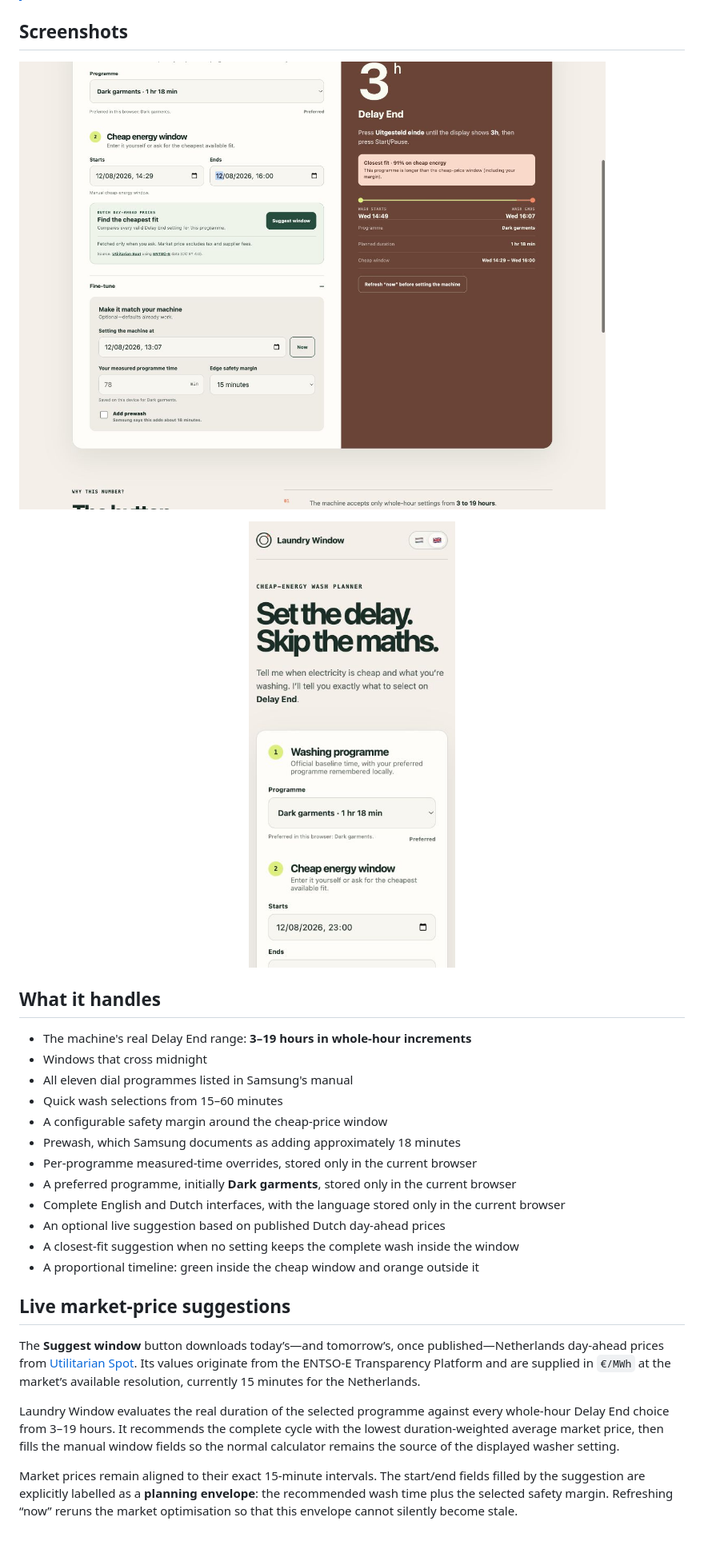
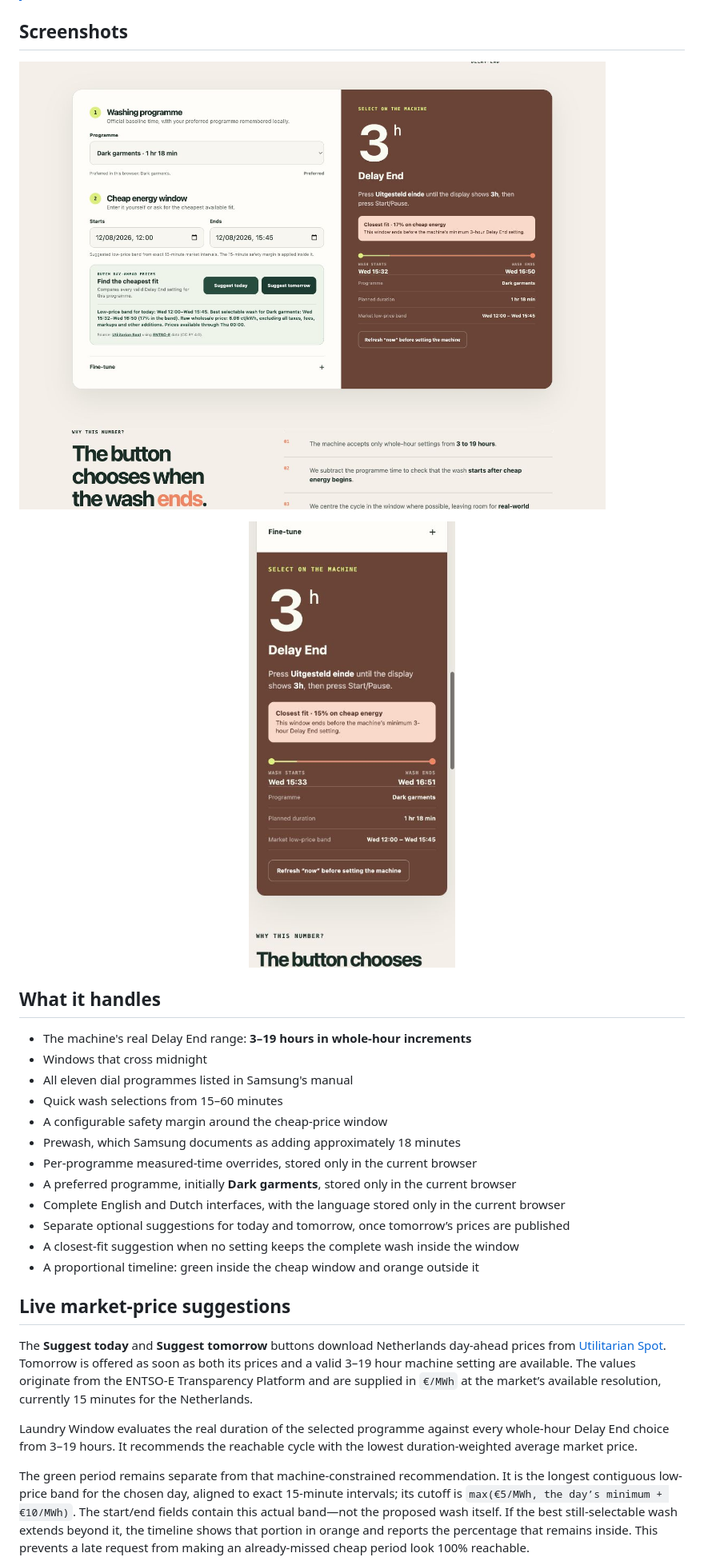
Before and after one commit to roelsroels/laundry-window, a Markdown page: README.md, the part around one of its changes. Shown at 80% size. GitHub-like rendering; pictures changed too: screenshots/laundry-window-desktop.png, screenshots/laundry-window-mobile.png; blank space fills up the shorter version.

Commit message:
Improve day-ahead laundry suggestions

```diff
--- a/README.md
+++ b/README.md
@@ -28,15 +28,15 @@ The calculator runs entirely in the browser. It has no analytics, cookies, serve
 - Per-programme measured-time overrides, stored only in the current browser
 - A preferred programme, initially **Dark garments**, stored only in the current browser
 - Complete English and Dutch interfaces, with the language stored only in the current browser
-- An optional live suggestion based on published Dutch day-ahead prices
+- Separate optional suggestions for today and tomorrow, once tomorrow’s prices are published
 - A closest-fit suggestion when no setting keeps the complete wash inside the window
 - A proportional timeline: green inside the cheap window and orange outside it
 
 ## Live market-price suggestions
 
-The **Suggest window** button downloads today’s—and tomorrow’s, once published—Netherlands day-ahead prices from [Utilitarian Spot](https://spot.utilitarian.io/developer/). Its values originate from the ENTSO-E Transparency Platform and are supplied in `€/MWh` at the market’s available resolution, currently 15 minutes for the Netherlands.
+The **Suggest today** and **Suggest tomorrow** buttons download Netherlands day-ahead prices from [Utilitarian Spot](https://spot.utilitarian.io/developer/). Tomorrow is offered as soon as both its prices and a valid 3–19 hour machine setting are available. The values originate from the ENTSO-E Transparency Platform and are supplied in `€/MWh` at the market’s available resolution, currently 15 minutes for the Netherlands.
 
-Laundry Window evaluates the real duration of the selected programme against every whole-hour Delay End choice from 3–19 hours. It recommends the complete cycle with the lowest duration-weighted average market price, then fills the manual window fields so the normal calculator remains the source of the displayed washer setting.
+Laundry Window evaluates the real duration of the selected programme against every whole-hour Delay End choice from 3–19 hours. It recommends the reachable cycle with the lowest duration-weighted average market price.
 
-Market prices remain aligned to their exact 15-minute intervals. The start/end fields filled by the suggestion are explicitly labelled as a **planning envelope**: the recommended wash time plus the selected safety margin. Refreshing “now” reruns the market optimisation so that this envelope cannot silently become stale.
+The green period remains separate from that machine-constrained recommendation. It is the longest contiguous low-price band for the chosen day, aligned to exact 15-minute intervals; its cutoff is `max(€5/MWh, the day’s minimum + €10/MWh)`. The start/end fields contain this actual band—not the proposed wash itself. If the best still-selectable wash extends beyond it, the timeline shows that portion in orange and reports the percentage that remains inside. This prevents a late request from making an already-missed cheap period look 100% reachable.
 
```
Also changed, not shown: other parts of README.md (+3 -1 lines), 6 other files.
